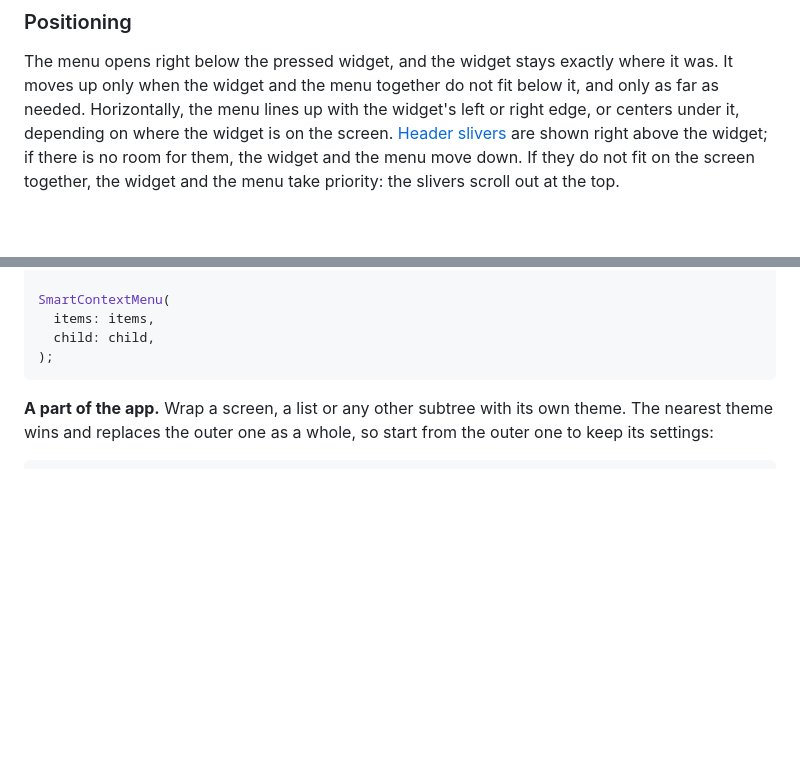
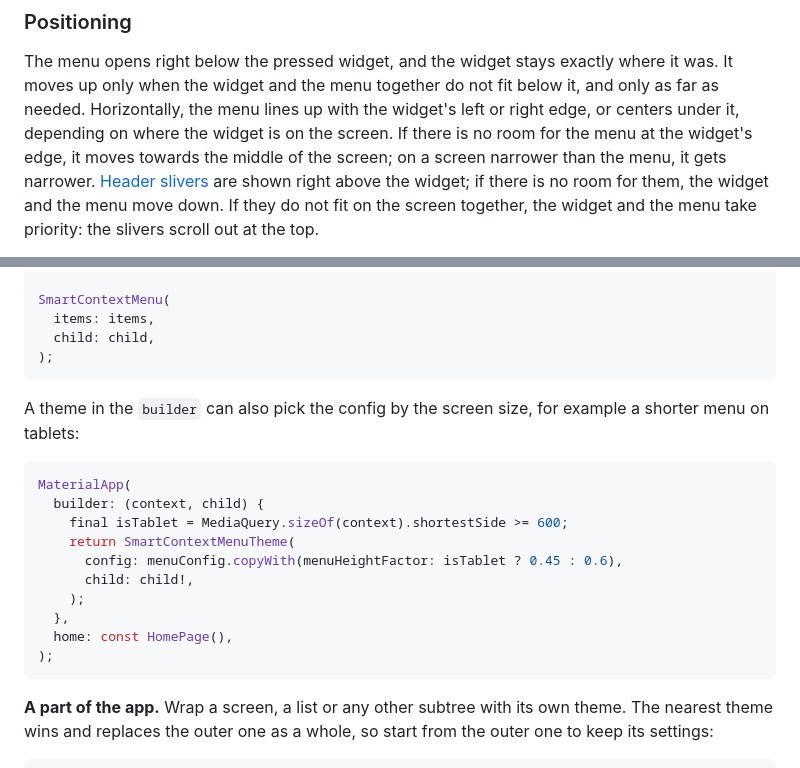
Before and after one commit to BinaryRift/smart_context_menu, a Markdown page: README.md, 2 parts joined by grey strips. Drawn GitHub-style; blank space fills up the shorter version.

Commit message:
Show how to pick the menu config by the screen size

````diff
--- a/README.md
+++ b/README.md
@@ -146,7 +146,9 @@ headerSliversBuilder: (context, header) => [
 The menu opens right below the pressed widget, and the widget stays exactly where it was.
 It moves up only when the widget and the menu together do not fit below it, and only as far
 as needed. Horizontally, the menu lines up with the widget's left or right edge, or centers
-under it, depending on where the widget is on the screen. [Header slivers](#header-slivers)
+under it, depending on where the widget is on the screen. If there is no room for the menu
+at the widget's edge, it moves towards the middle of the screen; on a screen narrower than
+the menu, it gets narrower. [Header slivers](#header-slivers)
 are shown right above the widget; if there is no room for them, the widget and the menu
 move down. If they do not fit on the screen together, the widget and the menu take priority:
 the slivers scroll out at the top.
@@ -374,6 +376,22 @@ SmartContextMenu(
 );
 ```
 
+A theme in the `builder` can also pick the config by the screen size, for example
+a shorter menu on tablets:
+
+```dart
+MaterialApp(
+  builder: (context, child) {
+    final isTablet = MediaQuery.sizeOf(context).shortestSide >= 600;
+    return SmartContextMenuTheme(
+      config: menuConfig.copyWith(menuHeightFactor: isTablet ? 0.45 : 0.6),
+      child: child!,
+    );
+  },
+  home: const HomePage(),
+);
+```
+
 **A part of the app.** Wrap a screen, a list or any other subtree with its own theme.
 The nearest theme wins and replaces the outer one as a whole, so start from the outer one
 to keep its settings:
````
